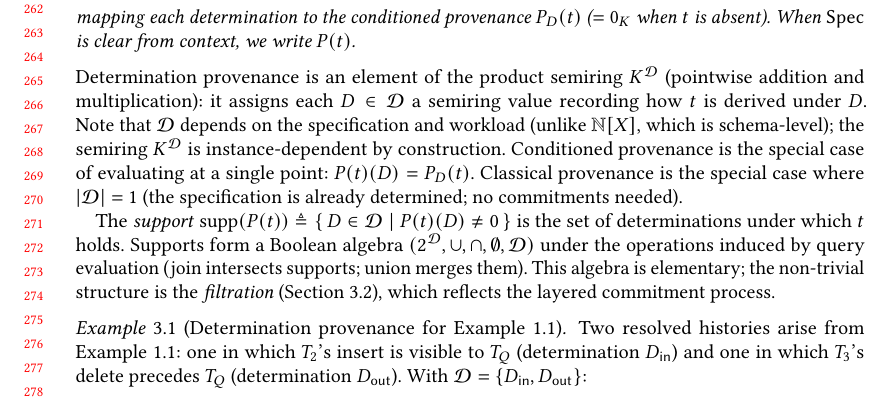
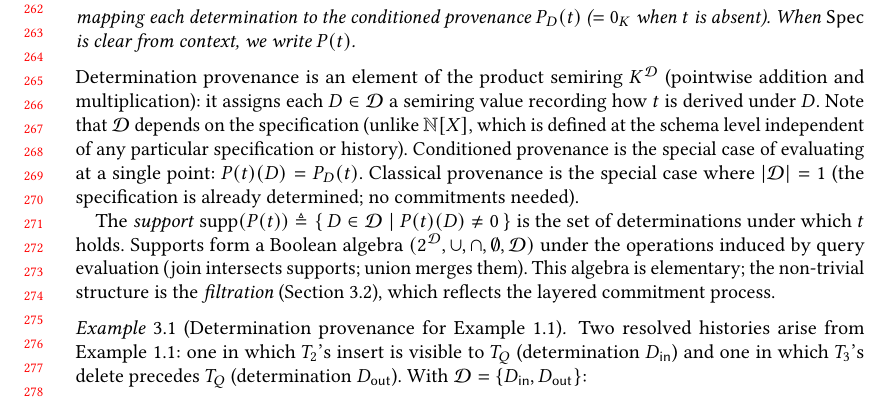
Before and after one commit to jhellerstein/provenance, a LaTeX paper (main.tex): part of page 6 of 37, cut so that both start at the same text. Compiled offline with pdfLaTeX.

Commit message:
Clarify D depends on specification (not 'workload'); contrast with schema-level N[X]

```diff
--- a/main.tex
+++ b/main.tex
@@ -572,9 +572,9 @@ Determination provenance is an element of the product semiring
 $K^{\mathcal{D}}$ (pointwise addition and multiplication):
 it assigns each $D \in \mathcal{D}$ a semiring value
 recording how $t$ is derived under $D$.
-Note that $\mathcal{D}$ depends on the specification and workload
-(unlike $\mathbb{N}[X]$, which is schema-level); the semiring
-$K^{\mathcal{D}}$ is instance-dependent by construction.
+Note that $\mathcal{D}$ depends on the specification (unlike
+$\mathbb{N}[X]$, which is defined at the schema level independent of
+any particular specification or history).
 Conditioned provenance is the special case of evaluating at a single point:
 $P(t)(D) = P_D(t)$.
 Classical provenance is the special case where $|\mathcal{D}| = 1$
```
